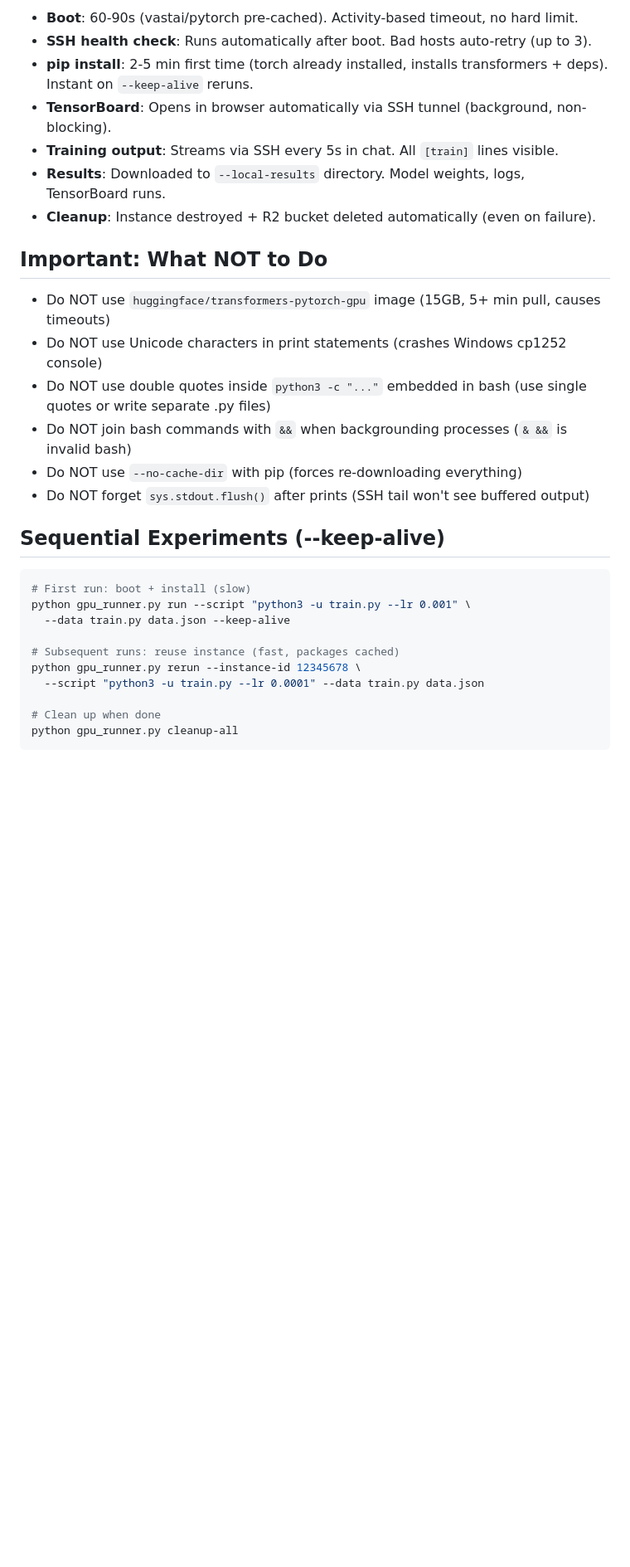
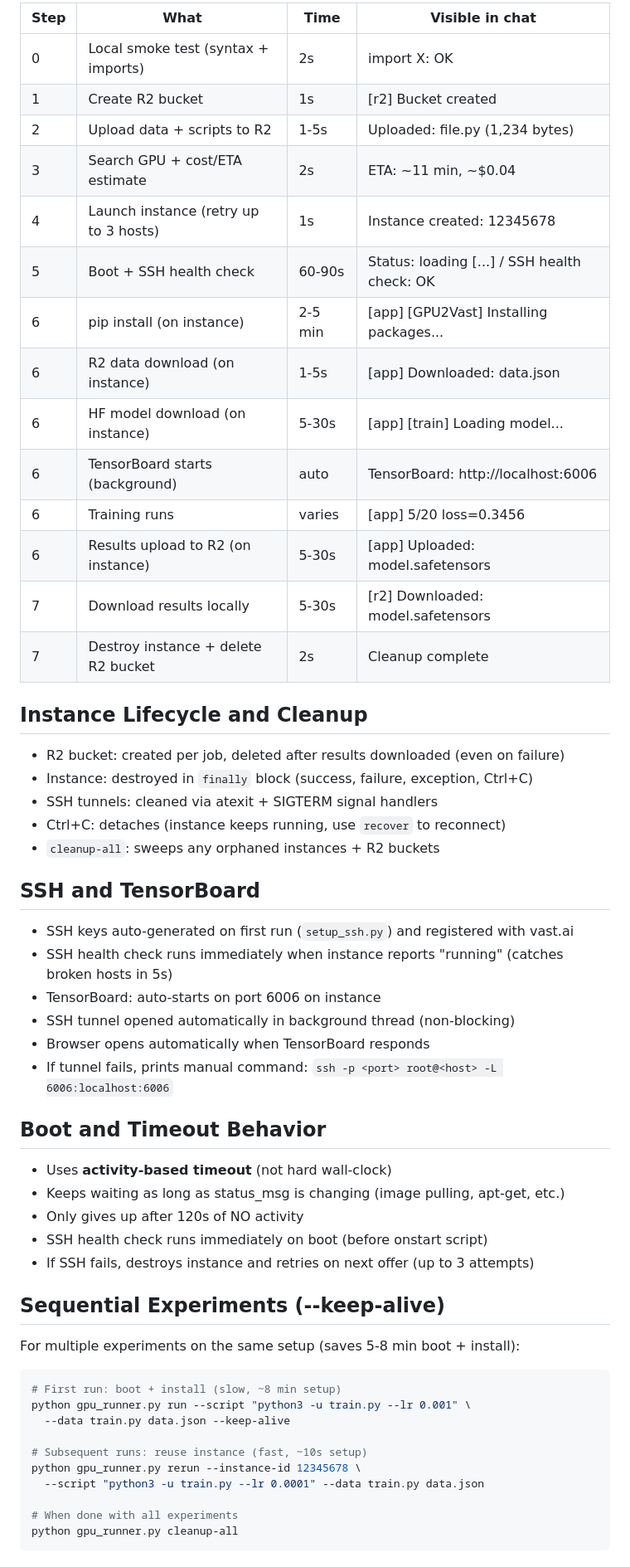
Before and after one commit to ApartsinProjects/claude-skills, a Markdown page: gpu2vast/CLAUDE.md, the part around one of its changes. Shown at 83% size. GitHub-like rendering; blank space fills up the shorter version.

````diff
--- a/gpu2vast/CLAUDE.md
+++ b/gpu2vast/CLAUDE.md
@@ -59,33 +70,60 @@ python gpu_runner.py run \
 
-- **Boot**: 60-90s (vastai/pytorch pre-cached). Activity-based timeout, no hard limit.
-- **SSH health check**: Runs automatically after boot. Bad hosts auto-retry (up to 3).
-- **pip install**: 2-5 min first time (torch already installed, installs transformers + deps). Instant on `--keep-alive` reruns.
-- **TensorBoard**: Opens in browser automatically via SSH tunnel (background, non-blocking).
-- **Training output**: Streams via SSH every 5s in chat. All `[train]` lines visible.
-- **Results**: Downloaded to `--local-results` directory. Model weights, logs, TensorBoard runs.
-- **Cleanup**: Instance destroyed + R2 bucket deleted automatically (even on failure).
+| Step | What | Time | Visible in chat |
+|------|------|------|-----------------|
+| 0 | Local smoke test (syntax + imports) | 2s | import X: OK |
+| 1 | Create R2 bucket | 1s | [r2] Bucket created |
+| 2 | Upload data + scripts to R2 | 1-5s | Uploaded: file.py (1,234 bytes) |
+| 3 | Search GPU + cost/ETA estimate | 2s | ETA: ~11 min, ~$0.04 |
+| 4 | Launch instance (retry up to 3 hosts) | 1s | Instance created: 12345678 |
+| 5 | Boot + SSH health check | 60-90s | Status: loading [...] / SSH health check: OK |
+| 6 | pip install (on instance) | 2-5 min | [app] [GPU2Vast] Installing packages... |
+| 6 | R2 data download (on instance) | 1-5s | [app] Downloaded: data.json |
+| 6 | HF model download (on instance) | 5-30s | [app] [train] Loading model... |
+| 6 | TensorBoard starts (background) | auto | TensorBoard: http://localhost:6006 |
+| 6 | Training runs | varies | [app] 5/20 loss=0.3456 |
+| 6 | Results upload to R2 (on instance) | 5-30s | [app] Uploaded: model.safetensors |
+| 7 | Download results locally | 5-30s | [r2] Downloaded: model.safetensors |
+| 7 | Destroy instance + delete R2 bucket | 2s | Cleanup complete |
 
-## Important: What NOT to Do
+## Instance Lifecycle and Cleanup
 
-- Do NOT use `huggingface/transformers-pytorch-gpu` image (15GB, 5+ min pull, causes timeouts)
-- Do NOT use Unicode characters in print statements (crashes Windows cp1252 console)
-- Do NOT use double quotes inside `python3 -c "..."` embedded in bash (use single quotes or write separate .py files)
-- Do NOT join bash commands with `&&` when backgrounding processes (`& &&` is invalid bash)
-- Do NOT use `--no-cache-dir` with pip (forces re-downloading everything)
-- Do NOT forget `sys.stdout.flush()` after prints (SSH tail won't see buffered output)
+- R2 bucket: created per job, deleted after results downloaded (even on failure)
+- Instance: destroyed in `finally` block (success, failure, exception, Ctrl+C)
+- SSH tunnels: cleaned via atexit + SIGTERM signal handlers
+- Ctrl+C: detaches (instance keeps running, use `recover` to reconnect)
+- `cleanup-all`: sweeps any orphaned instances + R2 buckets
+
+## SSH and TensorBoard
+
+- SSH keys auto-generated on first run (`setup_ssh.py`) and registered with vast.ai
+- SSH health check runs immediately when instance reports "running" (catches broken hosts in 5s)
+- TensorBoard: auto-starts on port 6006 on instance
+- SSH tunnel opened automatically in background thread (non-blocking)
+- Browser opens automatically when TensorBoard responds
+- If tunnel fails, prints manual command: `ssh -p <port> root@<host> -L 6006:localhost:6006`
+
+## Boot and Timeout Behavior
+
+- Uses **activity-based timeout** (not hard wall-clock)
+- Keeps waiting as long as status_msg is changing (image pulling, apt-get, etc.)
+- Only gives up after 120s of NO activity
+- SSH health check runs immediately on boot (before onstart script)
+- If SSH fails, destroys instance and retries on next offer (up to 3 attempts)
 
 ## Sequential Experiments (--keep-alive)
 
+For multiple experiments on the same setup (saves 5-8 min boot + install):
+
 ```bash
-# First run: boot + install (slow)
+# First run: boot + install (slow, ~8 min setup)
 python gpu_runner.py run --script "python3 -u train.py --lr 0.001" \
   --data train.py data.json --keep-alive
 
-# Subsequent runs: reuse instance (fast, packages cached)
+# Subsequent runs: reuse instance (fast, ~10s setup)
 python gpu_runner.py rerun --instance-id 12345678 \
   --script "python3 -u train.py --lr 0.0001" --data train.py data.json
 
-# Clean up when done
+# When done with all experiments
 python gpu_runner.py cleanup-all
 ```
 
````
Also changed, not shown: other parts of gpu2vast/CLAUDE.md (+53 -26 lines).
